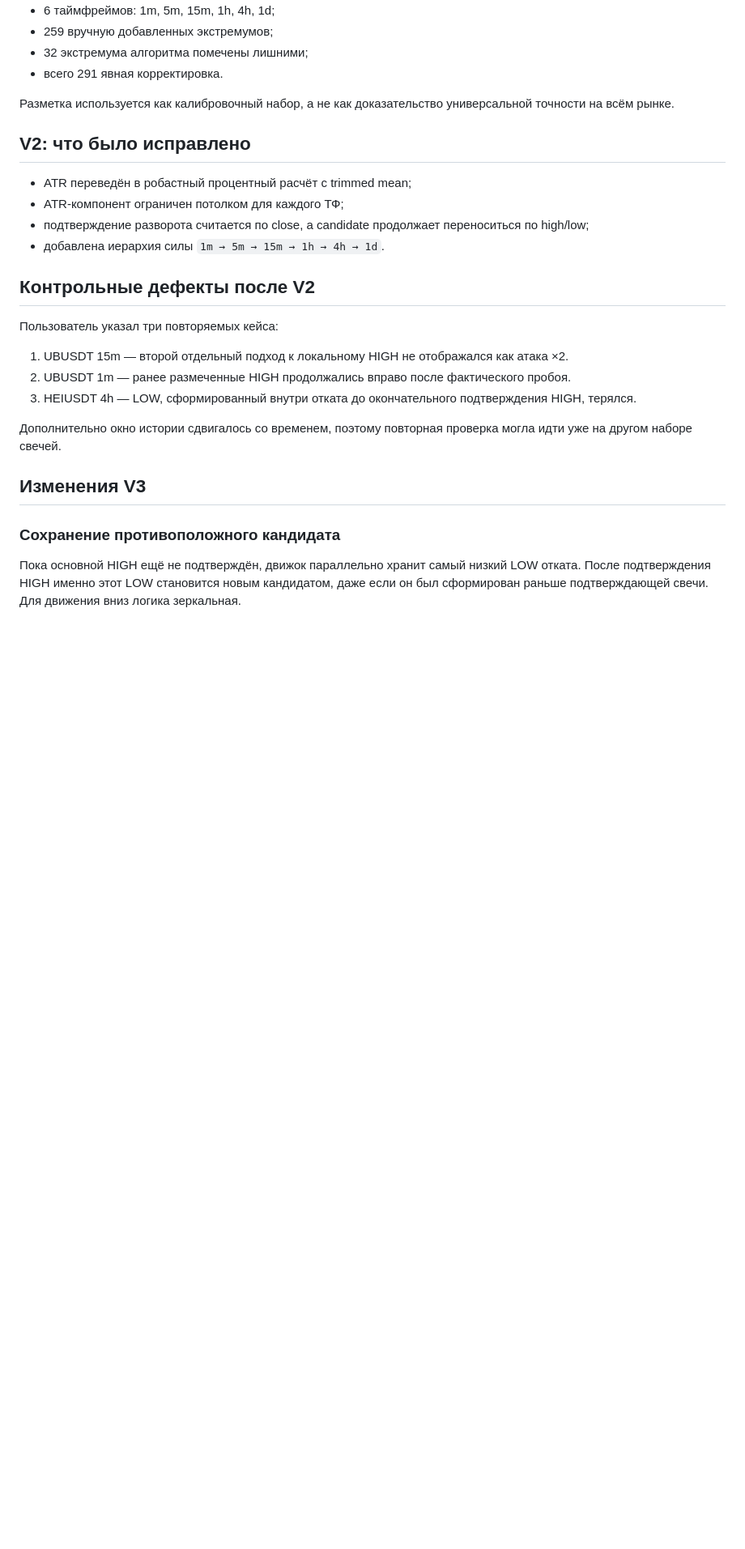
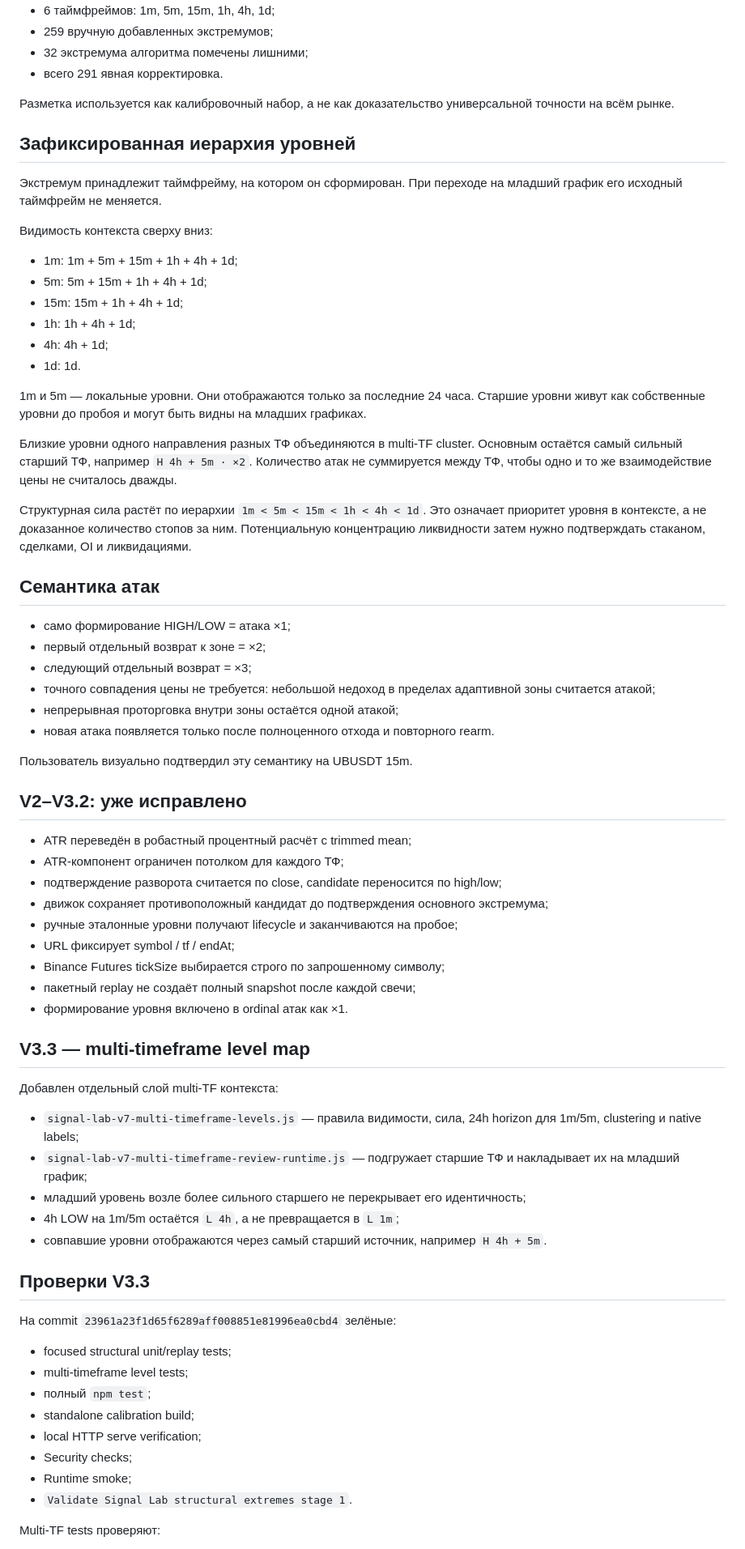
Before and after one commit to veakilag/InPuls, a Markdown page: docs/signal-lab-v7-structural-extremes-trader-calibration-v2.md, the part around one of its changes. Shown at 81% size. Rendered like a GitHub page; blank space fills up the shorter version.

Commit message:
Document multi-timeframe structural hierarchy

```diff
--- a/docs/signal-lab-v7-structural-extremes-trader-calibration-v2.md
+++ b/docs/signal-lab-v7-structural-extremes-trader-calibration-v2.md
@@ -14,26 +14,70 @@
 
 Разметка используется как калибровочный набор, а не как доказательство универсальной точности на всём рынке.
 
-## V2: что было исправлено
+## Зафиксированная иерархия уровней
+
+Экстремум принадлежит таймфрейму, на котором он сформирован. При переходе на младший график его исходный таймфрейм не меняется.
+
+Видимость контекста сверху вниз:
+
+- 1m: 1m + 5m + 15m + 1h + 4h + 1d;
+- 5m: 5m + 15m + 1h + 4h + 1d;
+- 15m: 15m + 1h + 4h + 1d;
+- 1h: 1h + 4h + 1d;
+- 4h: 4h + 1d;
+- 1d: 1d.
+
+1m и 5m — локальные уровни. Они отображаются только за последние 24 часа. Старшие уровни живут как собственные уровни до пробоя и могут быть видны на младших графиках.
+
+Близкие уровни одного направления разных ТФ объединяются в multi-TF cluster. Основным остаётся самый сильный старший ТФ, например `H 4h + 5m · ×2`. Количество атак не суммируется между ТФ, чтобы одно и то же взаимодействие цены не считалось дважды.
+
+Структурная сила растёт по иерархии `1m < 5m < 15m < 1h < 4h < 1d`. Это означает приоритет уровня в контексте, а не доказанное количество стопов за ним. Потенциальную концентрацию ликвидности затем нужно подтверждать стаканом, сделками, OI и ликвидациями.
+
+## Семантика атак
+
+- само формирование HIGH/LOW = атака ×1;
+- первый отдельный возврат к зоне = ×2;
+- следующий отдельный возврат = ×3;
+- точного совпадения цены не требуется: небольшой недоход в пределах адаптивной зоны считается атакой;
+- непрерывная проторговка внутри зоны остаётся одной атакой;
+- новая атака появляется только после полноценного отхода и повторного rearm.
+
+Пользователь визуально подтвердил эту семантику на UBUSDT 15m.
+
+## V2–V3.2: уже исправлено
 
 - ATR переведён в робастный процентный расчёт с trimmed mean;
 - ATR-компонент ограничен потолком для каждого ТФ;
-- подтверждение разворота считается по close, а candidate продолжает переноситься по high/low;
-- добавлена иерархия силы `1m → 5m → 15m → 1h → 4h → 1d`.
+- подтверждение разворота считается по close, candidate переносится по high/low;
+- движок сохраняет противоположный кандидат до подтверждения основного экстремума;
+- ручные эталонные уровни получают lifecycle и заканчиваются на пробое;
+- URL фиксирует symbol / tf / endAt;
+- Binance Futures tickSize выбирается строго по запрошенному символу;
+- пакетный replay не создаёт полный snapshot после каждой свечи;
+- формирование уровня включено в ordinal атак как ×1.
 
-## Контрольные дефекты после V2
+## V3.3 — multi-timeframe level map
 
-Пользователь указал три повторяемых кейса:
+Добавлен отдельный слой multi-TF контекста:
 
-1. UBUSDT 15m — второй отдельный подход к локальному HIGH не отображался как атака ×2.
-2. UBUSDT 1m — ранее размеченные HIGH продолжались вправо после фактического пробоя.
-3. HEIUSDT 4h — LOW, сформированный внутри отката до окончательного подтверждения HIGH, терялся.
+- `signal-lab-v7-multi-timeframe-levels.js` — правила видимости, сила, 24h horizon для 1m/5m, clustering и native labels;
+- `signal-lab-v7-multi-timeframe-review-runtime.js` — подгружает старшие ТФ и накладывает их на младший график;
+- младший уровень возле более сильного старшего не перекрывает его идентичность;
+- 4h LOW на 1m/5m остаётся `L 4h`, а не превращается в `L 1m`;
+- совпавшие уровни отображаются через самый старший источник, например `H 4h + 5m`.
 
-Дополнительно окно истории сдвигалось со временем, поэтому повторная проверка могла идти уже на другом наборе свечей.
+## Проверки V3.3
 
-## Изменения V3
+На commit `23961a23f1d65f6289aff008851e81996ea0cbd4` зелёные:
 
-### Сохранение противоположного кандидата
+- focused structural unit/replay tests;
+- multi-timeframe level tests;
+- полный `npm test`;
+- standalone calibration build;
+- local HTTP serve verification;
+- Security checks;
+- Runtime smoke;
+- `Validate Signal Lab structural extremes stage 1`.
 
-Пока основной HIGH ещё не подтверждён, движок параллельно хранит самый низкий LOW отката. После подтверждения HIGH именно этот LOW становится новым кандидатом, даже если он был сформирован раньше подтверждающей свечи. Для движения вниз логика зеркальная.
+Multi-TF tests проверяют:
 
```
Also changed, not shown: other parts of docs/signal-lab-v7-structural-extremes-trader-calibration-v2.md (+10 -53 lines).
